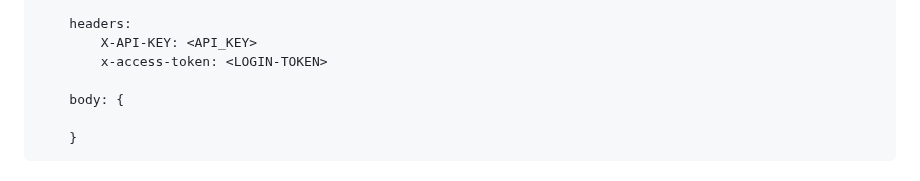
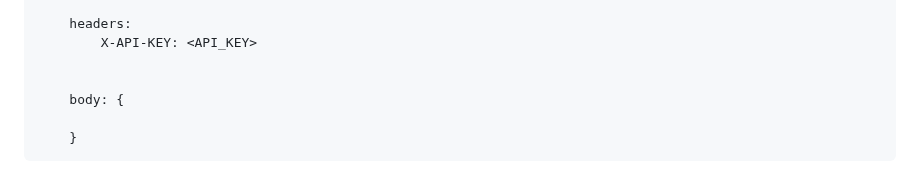
Before and after one commit to Soft-Craft-Tech/Pamba-Web, a Markdown page: Docs/endpoints_documentation.md, the part around the change. GitHub-like rendering.

Commit message:
updated endpoint docs

```diff
--- a/Docs/endpoints_documentation.md
+++ b/Docs/endpoints_documentation.md
@@ -429,7 +429,7 @@ Fetch a single business given Business id
 
     headers:
         X-API-KEY: <API_KEY>
-        x-access-token: <LOGIN-TOKEN>
+
 
     body: {
 
```
